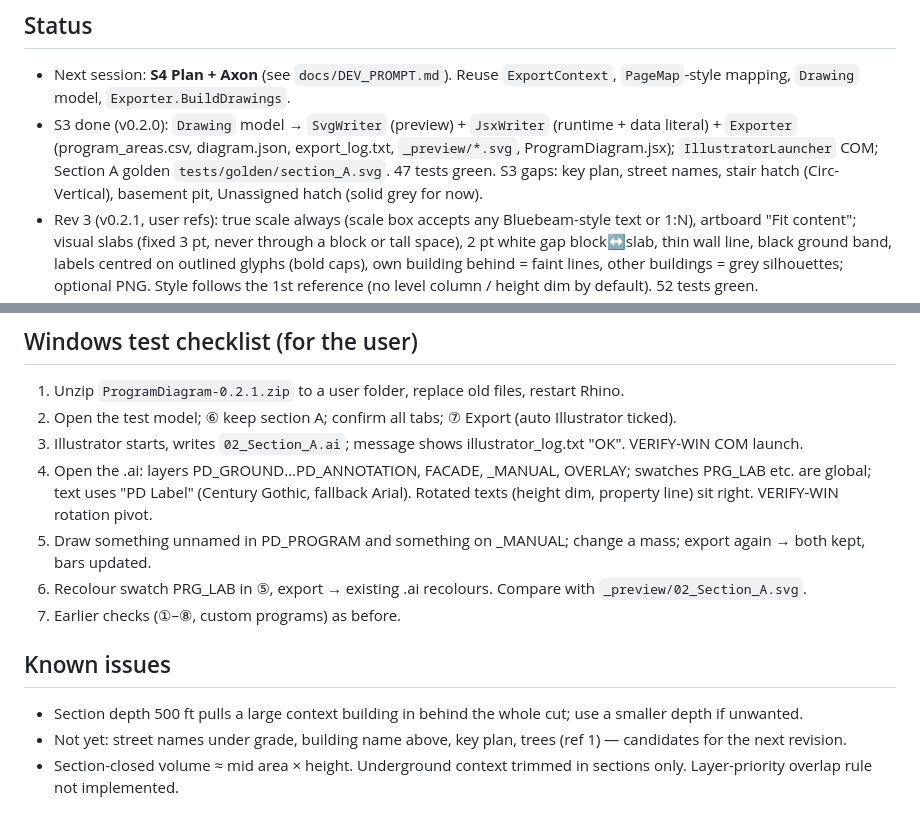
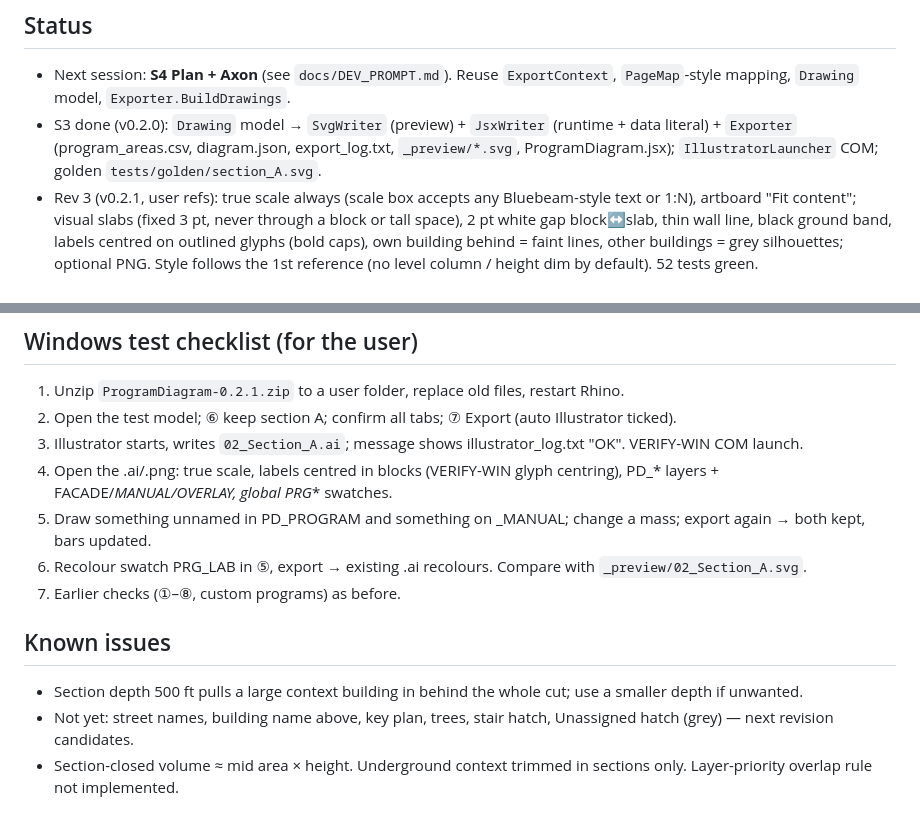
Before and after one commit to WUChunya/Testing-Projects, a Markdown page: docs/PROGRESS.md, 2 parts joined by grey strips. Rendered like a GitHub page.

Commit message:
Trim PROGRESS
Co-Authored-By: Claude Opus 5.5 <noreply@anthropic.com>
Claude-Session: https://claude.ai/code/session_01NGhY4RMJ7MQbhkN9y72p2V

```diff
--- a/docs/PROGRESS.md
+++ b/docs/PROGRESS.md
@@ -5,8 +5,7 @@ Update at the end of every session: keep ≤40 lines total, newest first. Replac
 ## Status
 - Next session: **S4 Plan + Axon** (see `docs/DEV_PROMPT.md`). Reuse `ExportContext`, `PageMap`-style mapping, `Drawing` model, `Exporter.BuildDrawings`.
 - S3 done (v0.2.0): `Drawing` model → `SvgWriter` (preview) + `JsxWriter` (runtime + data literal) + `Exporter` (program_areas.csv, diagram.json,
-  export_log.txt, `_preview/*.svg`, ProgramDiagram.jsx); `IllustratorLauncher` COM; Section A golden `tests/golden/section_A.svg`. 47 tests green.
-  S3 gaps: key plan, street names, stair hatch (Circ-Vertical), basement pit, Unassigned hatch (solid grey for now).
+  export_log.txt, `_preview/*.svg`, ProgramDiagram.jsx); `IllustratorLauncher` COM; golden `tests/golden/section_A.svg`.
 - Rev 3 (v0.2.1, user refs): true scale always (scale box accepts any Bluebeam-style text or 1:N), artboard "Fit content";
   visual slabs (fixed 3 pt, never through a block or tall space), 2 pt white gap block↔slab, thin wall line, black ground band,
   labels centred on outlined glyphs (bold caps), own building behind = faint lines, other buildings = grey silhouettes; optional PNG.
@@ -30,13 +29,12 @@ Update at the end of every session: keep ≤40 lines total, newest first. Replac
 1. Unzip `ProgramDiagram-0.2.1.zip` to a user folder, replace old files, restart Rhino.
 2. Open the test model; ⑥ keep section A; confirm all tabs; ⑦ Export (auto Illustrator ticked).
 3. Illustrator starts, writes `02_Section_A.ai`; message shows illustrator_log.txt "OK". VERIFY-WIN COM launch.
-4. Open the .ai: layers PD_GROUND…PD_ANNOTATION, FACADE, _MANUAL, OVERLAY; swatches PRG_LAB etc. are global; text uses "PD Label"
-   (Century Gothic, fallback Arial). Rotated texts (height dim, property line) sit right. VERIFY-WIN rotation pivot.
+4. Open the .ai/.png: true scale, labels centred in blocks (VERIFY-WIN glyph centring), PD_* layers + FACADE/_MANUAL/OVERLAY, global PRG_* swatches.
 5. Draw something unnamed in PD_PROGRAM and something on _MANUAL; change a mass; export again → both kept, bars updated.
 6. Recolour swatch PRG_LAB in ⑤, export → existing .ai recolours. Compare with `_preview/02_Section_A.svg`.
 7. Earlier checks (①–⑧, custom programs) as before.
 
 ## Known issues
 - Section depth 500 ft pulls a large context building in behind the whole cut; use a smaller depth if unwanted.
-- Not yet: street names under grade, building name above, key plan, trees (ref 1) — candidates for the next revision.
+- Not yet: street names, building name above, key plan, trees, stair hatch, Unassigned hatch (grey) — next revision candidates.
 - Section-closed volume ≈ mid area × height. Underground context trimmed in sections only. Layer-priority overlap rule not implemented.
```
